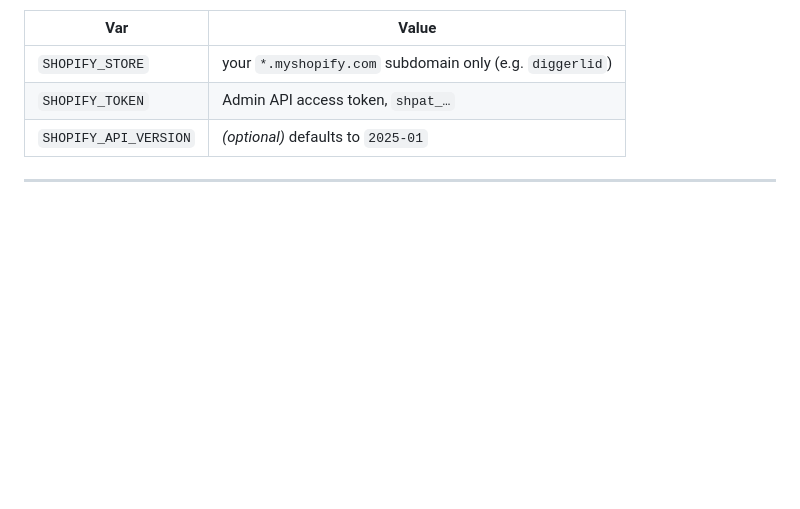
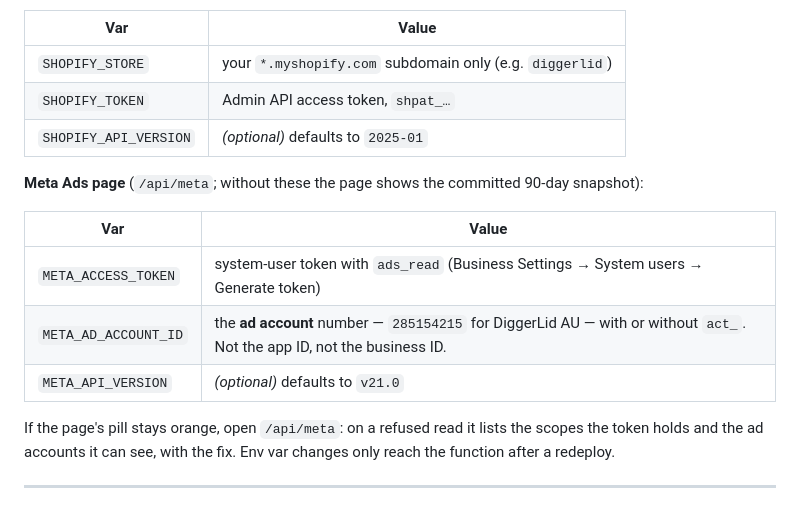
Before and after one commit to DigBoi2026/digger-lid-daily-dashboard, a Markdown page: DEPLOY.md, the part around the change. GitHub-like rendering; blank space fills up the shorter version.

Commit message:
Deploy notes: the two Meta variables, and which number the account ID is
Co-Authored-By: Claude Fable 5.1 <noreply@anthropic.com>
Claude-Session: https://claude.ai/code/session_01AzsZV3V2bLGzf9hMCnTTJr

```diff
--- a/DEPLOY.md
+++ b/DEPLOY.md
@@ -43,6 +43,16 @@ the page silently stays on the snapshot — so a half-configured deploy still wo
 | `SHOPIFY_STORE` | your `*.myshopify.com` subdomain only (e.g. `diggerlid`) |
 | `SHOPIFY_TOKEN` | Admin API access token, `shpat_…` |
 | `SHOPIFY_API_VERSION` | *(optional)* defaults to `2025-01` |
+
+**Meta Ads page** (`/api/meta`; without these the page shows the committed 90-day snapshot):
+
+| Var | Value |
+|---|---|
+| `META_ACCESS_TOKEN` | system-user token with `ads_read` (Business Settings → System users → Generate token) |
+| `META_AD_ACCOUNT_ID` | the **ad account** number — `285154215` for DiggerLid AU — with or without `act_`. Not the app ID, not the business ID. |
+| `META_API_VERSION` | *(optional)* defaults to `v21.0` |
+
+If the page's pill stays orange, open `/api/meta`: on a refused read it lists the scopes the token holds and the ad accounts it can see, with the fix. Env var changes only reach the function after a redeploy.
 
 ---
 
```
